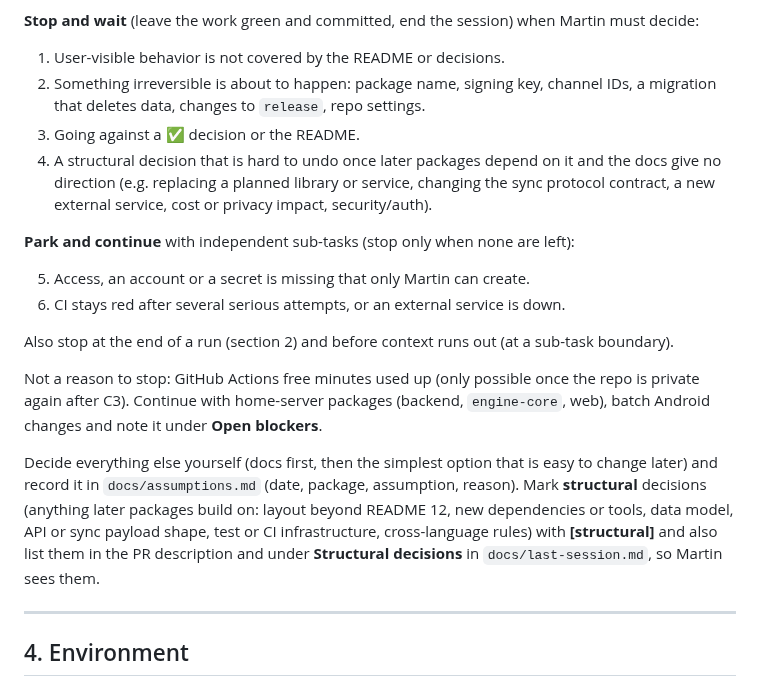
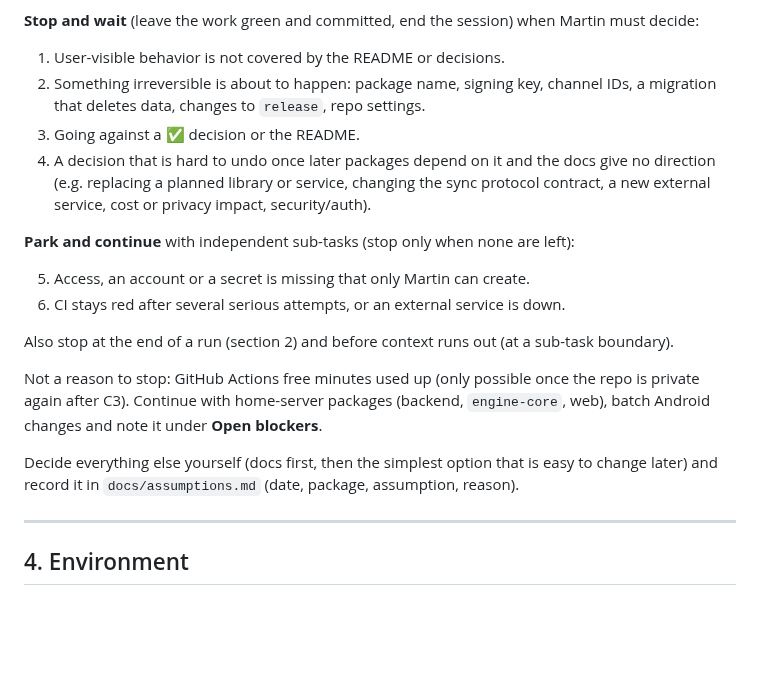
Before and after one commit to MartinsCodingProjects/FamApp, a Markdown page: AGENTS.md, the part around one of its changes. Drawn GitHub-style; blank space fills up the shorter version.

Commit message:
Drop structural-decision reporting from /next and AGENTS.md
Co-Authored-By: Claude Opus 5.5 <noreply@anthropic.com>

```diff
--- a/AGENTS.md
+++ b/AGENTS.md
@@ -100,7 +97,7 @@ Work on your own; nobody answers questions mid-session. In every case below: ope
 1. User-visible behavior is not covered by the README or decisions.
 2. Something irreversible is about to happen: package name, signing key, channel IDs, a migration that deletes data, changes to `release`, repo settings.
 3. Going against a ✅ decision or the README.
-4. A structural decision that is hard to undo once later packages depend on it and the docs give no direction (e.g. replacing a planned library or service, changing the sync protocol contract, a new external service, cost or privacy impact, security/auth).
+4. A decision that is hard to undo once later packages depend on it and the docs give no direction (e.g. replacing a planned library or service, changing the sync protocol contract, a new external service, cost or privacy impact, security/auth).
 
 **Park and continue** with independent sub-tasks (stop only when none are left):
 
@@ -111,7 +108,7 @@ Also stop at the end of a run (section 2) and before context runs out (at a sub-
 
 Not a reason to stop: GitHub Actions free minutes used up (only possible once the repo is private again after C3). Continue with home-server packages (backend, `engine-core`, web), batch Android changes and note it under **Open blockers**.
 
-Decide everything else yourself (docs first, then the simplest option that is easy to change later) and record it in `docs/assumptions.md` (date, package, assumption, reason). Mark **structural** decisions (anything later packages build on: layout beyond README 12, new dependencies or tools, data model, API or sync payload shape, test or CI infrastructure, cross-language rules) with **[structural]** and also list them in the PR description and under **Structural decisions** in `docs/last-session.md`, so Martin sees them.
+Decide everything else yourself (docs first, then the simplest option that is easy to change later) and record it in `docs/assumptions.md` (date, package, assumption, reason).
 
 ---
 
```
Also changed, not shown: other parts of AGENTS.md (+0 -3 lines), BUILDPLAN.md (+2 -2 lines), 1 other file.
